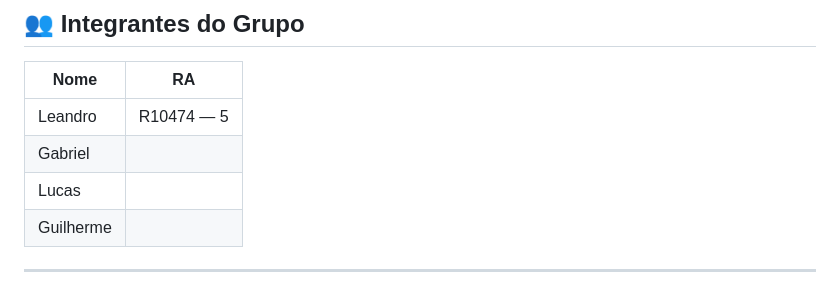
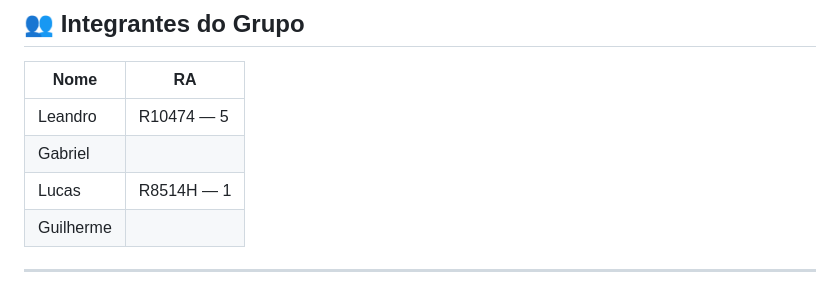
Before and after one commit to Lpzin05/restaurante-bigode, a Markdown page: README.md, the part around the change. GitHub-like rendering.

Commit message:
Add RA number for Lucas in README

```diff
--- a/README.md
+++ b/README.md
@@ -161,7 +161,7 @@ O SQLite cria o arquivo `restaurante-bigode.db` automaticamente na primeira exec
 |-----------|------------|
 | Leandro   | R10474 — 5 |
 | Gabriel   |            |
-| Lucas     |            |
+| Lucas     | R8514H — 1 |
 | Guilherme |            |
 
 
```
